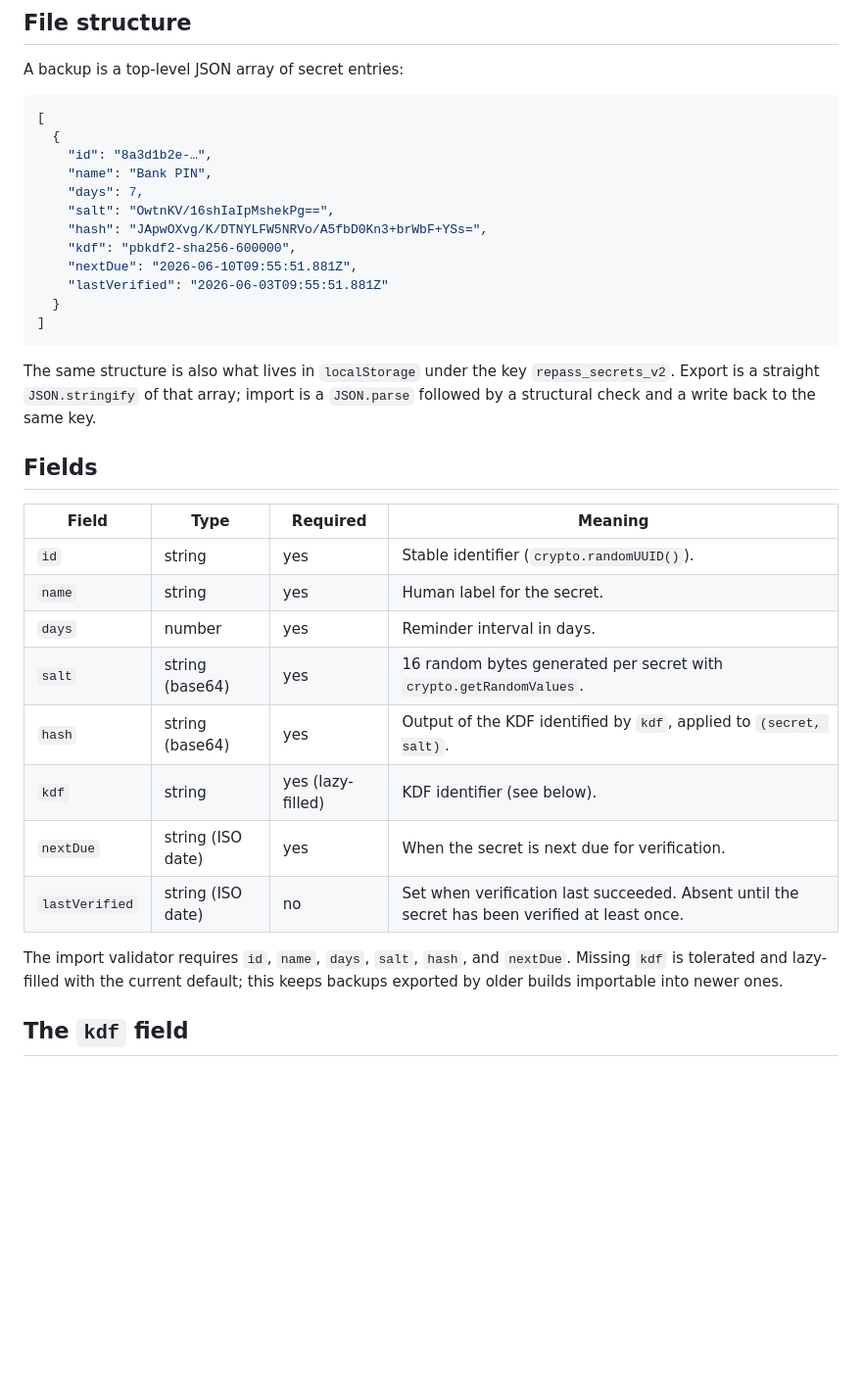
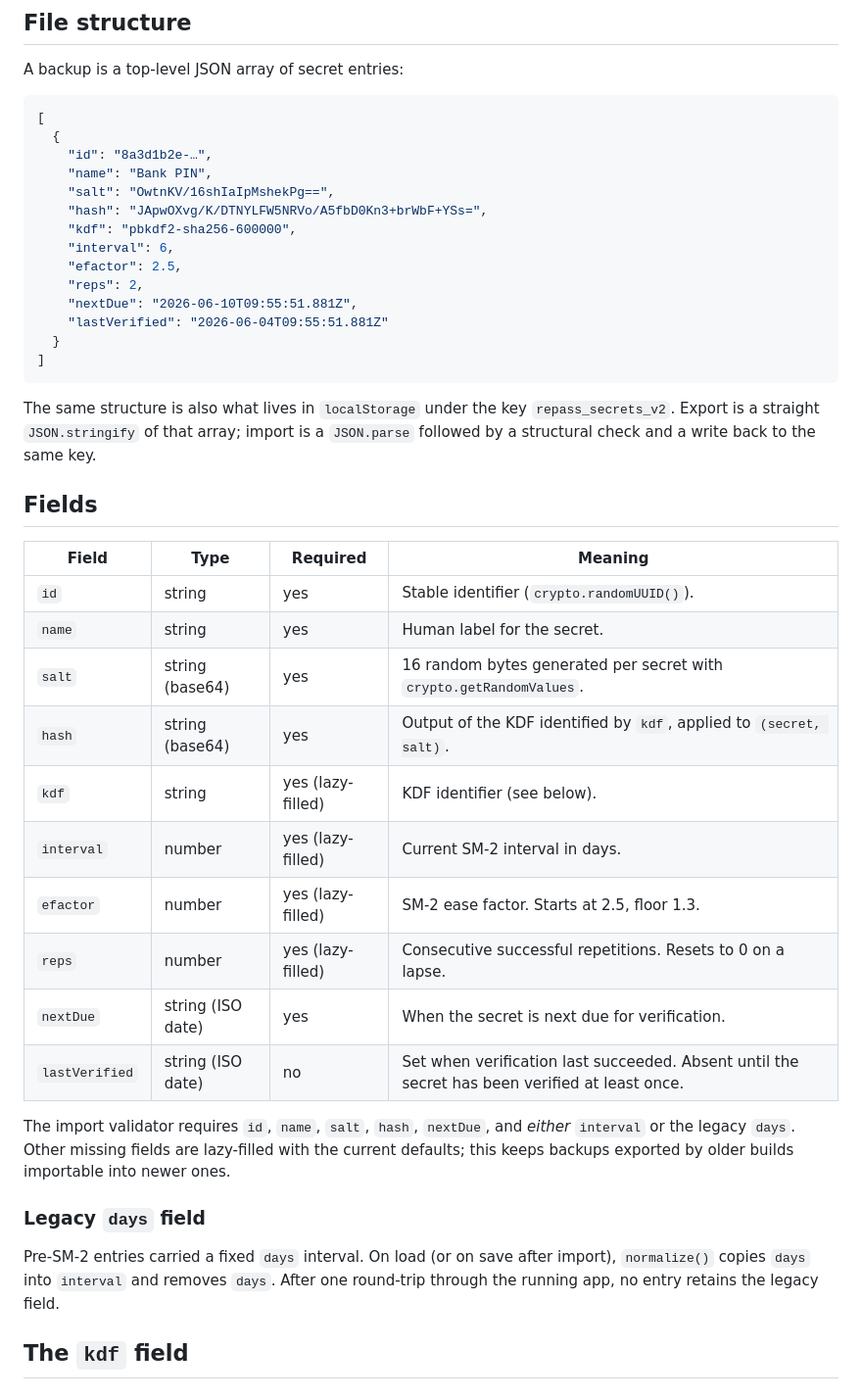
Before and after one commit to only1thor/RePass, a Markdown page: docs/backup-format.md, the part around one of its changes. Shown at 98% size. Rendered like a GitHub page; blank space fills up the shorter version.

````diff
--- a/docs/backup-format.md
+++ b/docs/backup-format.md
@@ -13,12 +13,14 @@ A backup is a top-level JSON array of secret entries:
   {
     "id": "8a3d1b2e-…",
     "name": "Bank PIN",
-    "days": 7,
     "salt": "OwtnKV/16shIaIpMshekPg==",
     "hash": "JApwOXvg/K/DTNYLFW5NRVo/A5fbD0Kn3+brWbF+YSs=",
     "kdf": "pbkdf2-sha256-600000",
+    "interval": 6,
+    "efactor": 2.5,
+    "reps": 2,
     "nextDue": "2026-06-10T09:55:51.881Z",
-    "lastVerified": "2026-06-03T09:55:51.881Z"
+    "lastVerified": "2026-06-04T09:55:51.881Z"
   }
 ]
 ```
@@ -34,17 +36,26 @@ write back to the same key.
 |---|---|---|---|
 | `id` | string | yes | Stable identifier (`crypto.randomUUID()`). |
 | `name` | string | yes | Human label for the secret. |
-| `days` | number | yes | Reminder interval in days. |
 | `salt` | string (base64) | yes | 16 random bytes generated per secret with `crypto.getRandomValues`. |
 | `hash` | string (base64) | yes | Output of the KDF identified by `kdf`, applied to `(secret, salt)`. |
 | `kdf` | string | yes (lazy-filled) | KDF identifier (see below). |
+| `interval` | number | yes (lazy-filled) | Current SM-2 interval in days. |
+| `efactor` | number | yes (lazy-filled) | SM-2 ease factor. Starts at 2.5, floor 1.3. |
+| `reps` | number | yes (lazy-filled) | Consecutive successful repetitions. Resets to 0 on a lapse. |
 | `nextDue` | string (ISO date) | yes | When the secret is next due for verification. |
 | `lastVerified` | string (ISO date) | no | Set when verification last succeeded. Absent until the secret has been verified at least once. |
 
-The import validator requires `id`, `name`, `days`, `salt`, `hash`, and
-`nextDue`. Missing `kdf` is tolerated and lazy-filled with the current
-default; this keeps backups exported by older builds importable into
-newer ones.
+The import validator requires `id`, `name`, `salt`, `hash`, `nextDue`,
+and *either* `interval` or the legacy `days`. Other missing fields are
+lazy-filled with the current defaults; this keeps backups exported by
+older builds importable into newer ones.
+
+### Legacy `days` field
+
+Pre-SM-2 entries carried a fixed `days` interval. On load (or on save
+after import), `normalize()` copies `days` into `interval` and removes
+`days`. After one round-trip through the running app, no entry retains
+the legacy field.
 
 ## The `kdf` field
 
````
Also changed, not shown: other parts of docs/backup-format.md (+51 -0 lines), README.md (+15 -8 lines).
